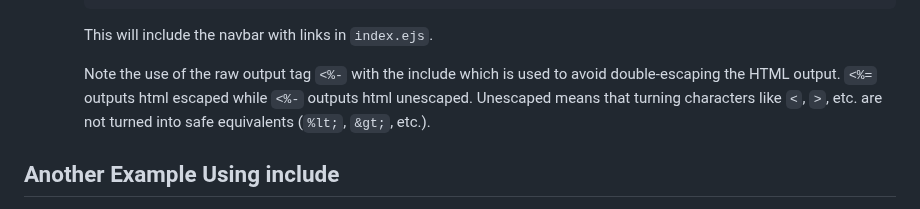
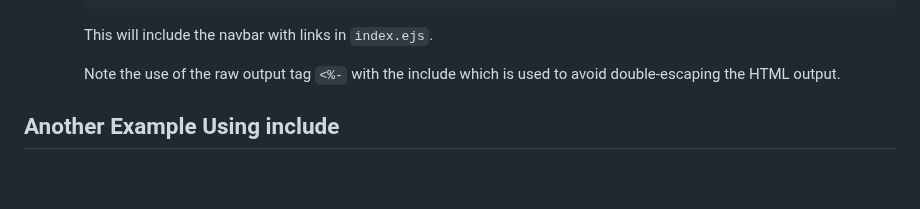
Before and after one commit to KennethFam/My-Learning-Journey, a Markdown page: Backend/JavaScript/EJS.md, the part around the change. Drawn GitHub-style; blank space fills up the shorter version.

```diff
--- a/Backend/JavaScript/EJS.md
+++ b/Backend/JavaScript/EJS.md
@@ -129,7 +129,7 @@
 
         This will include the navbar with links in `index.ejs`.
 
-        Note the use of the raw output tag `<%-` with the include which is used to avoid double-escaping the HTML output. `<%=` outputs html escaped while `<%-` outputs html unescaped. Unescaped means that turning characters like `<`, `>`, etc. are not turned into safe equivalents (`%lt;`, `&gt;`, etc.).
+        Note the use of the raw output tag `<%-` with the include which is used to avoid double-escaping the HTML output.
 
 ## Another Example Using include
 - Let’s use `include` to dynamically render a list of variables a different way. In `app.js`, add the following `users` array just below the `links` variable, and pass it to the `render` function when rendering `index`:
```
